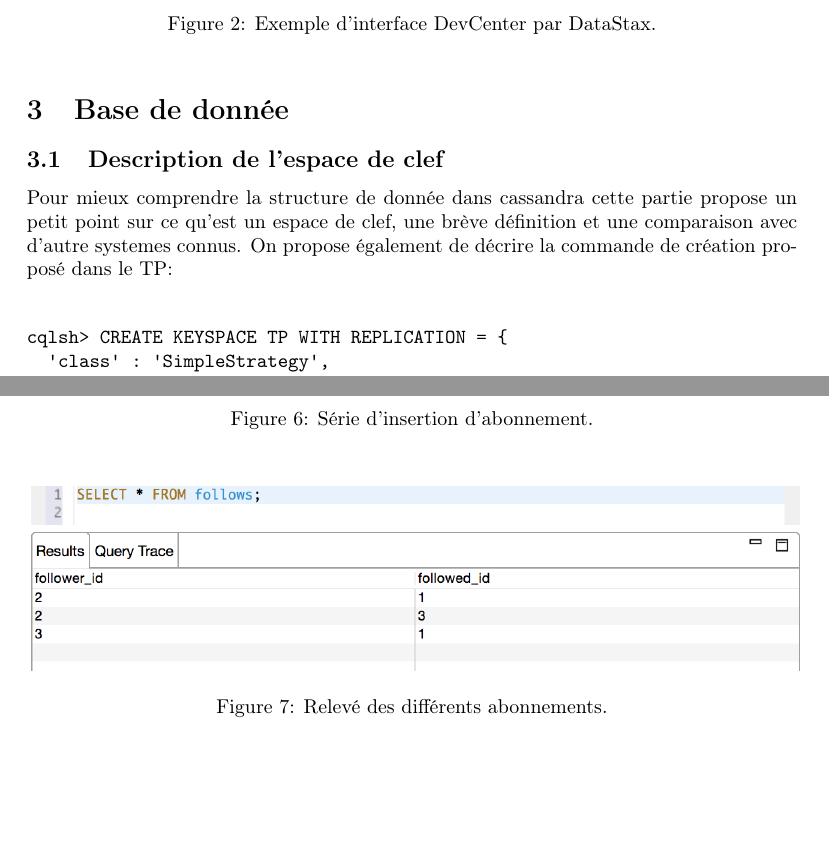
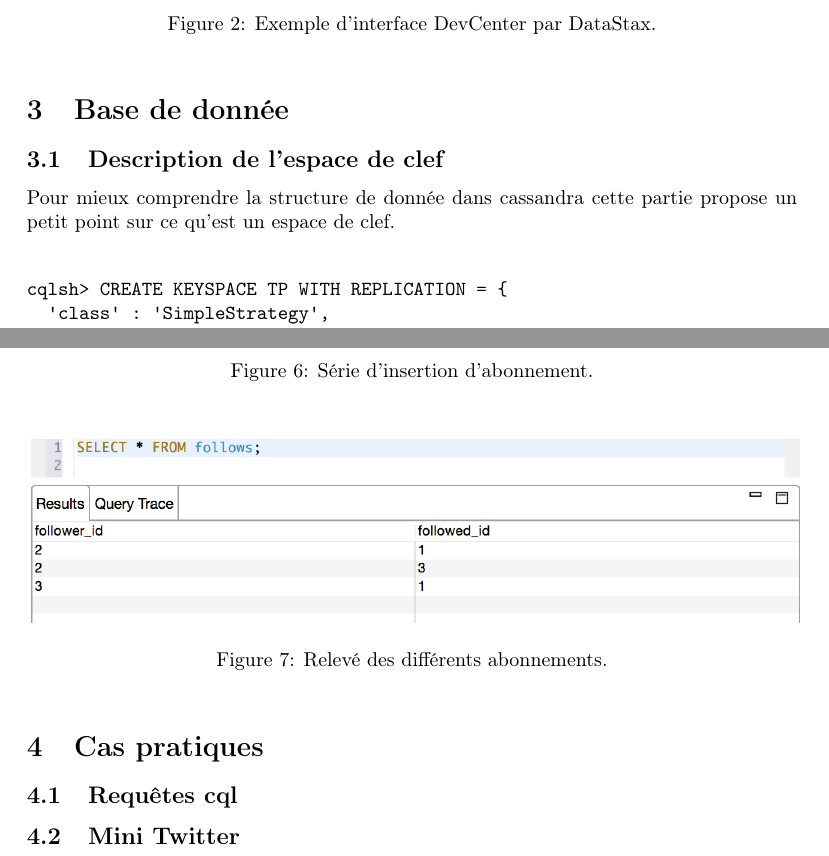
Before and after one commit to DivLoic/ReportX, a LaTeX document (TP-Cassandra/cassandra.tex, which reads TP-Cassandra/sections/database.tex, TP-Cassandra/sections/usecase.tex): two parts of pages 2 and 4 of 4, joined at a grey line, cut so that both start at the same text, the shorter picture padded with empty space. Compiled offline with pdfLaTeX.

Commit message:
cassandra part 4 in

```diff
--- a/TP-Cassandra/cassandra.tex
+++ b/TP-Cassandra/cassandra.tex
@@ -35,4 +35,8 @@
 
 \input{sections/database.tex}
 
+\section{Cas pratiques}
+
+\input{sections/usecase.tex}
+
 \end{document}
--- a/TP-Cassandra/sections/database.tex
+++ b/TP-Cassandra/sections/database.tex
@@ -1,8 +1,6 @@
 \subsection{Description de l'espace de clef}
 \par Pour mieux comprendre la structure de donnée dans cassandra
-cette partie propose un petit point sur ce qu'est un espace de clef,
-une brève définition et une comparaison avec d'autre systemes connus.
-On propose également de décrire la commande de création proposé dans le TP: \newline
+cette partie propose un petit point sur ce qu'est un espace de clef.\newline
 
 \begin{tt}
 \begin{alltt}
--- /dev/null
+++ b/TP-Cassandra/sections/usecase.tex
@@ -0,0 +1,3 @@
+\subsection{Requêtes cql}
+
+\subsection{Mini Twitter}
```
Also changed, not shown: TP-Cassandra/cassandra.pdf, 5 other files.
